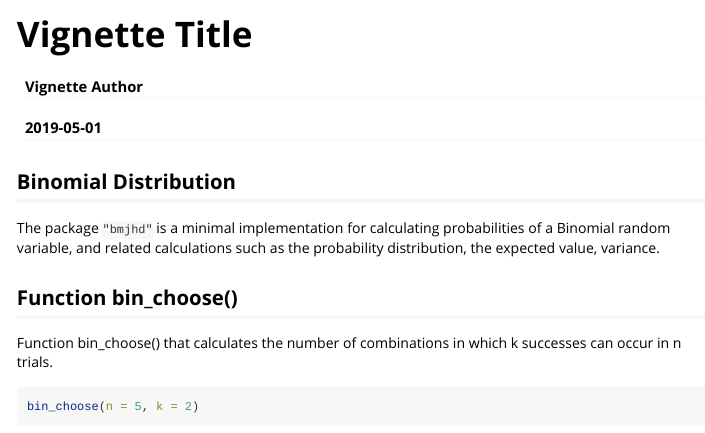
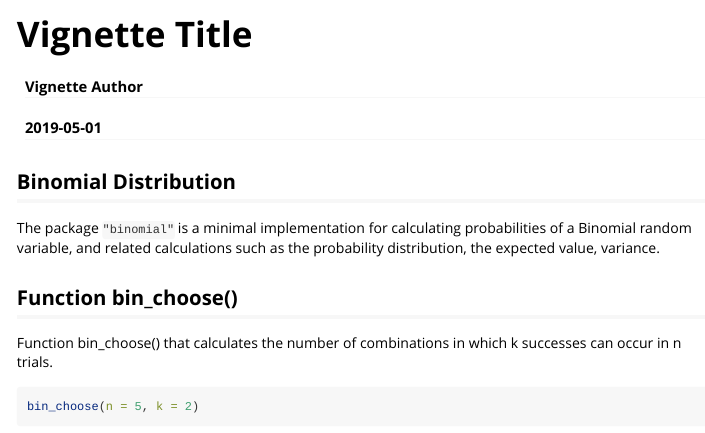
Before and after one commit to yhed10123/stat133-spring-2019, an R Markdown document (binomial/vignettes/binomial.Rmd): the page in a window 1100 px wide, from its top. Rendered offline with R 4.5, knitr and Pandoc, with nearby package versions; some code elsewhere in the file could not run offline.

Commit message:
Update binomial.Rmd

```diff
--- a/binomial/vignettes/binomial.Rmd
+++ b/binomial/vignettes/binomial.Rmd
@@ -21,7 +21,7 @@ library(binomial)
 
 ## Binomial Distribution
 
-The package `"bmjhd"` is a minimal implementation for calculating probabilities of a Binomial random variable, and related calculations such as the probability distribution, the expected value, variance.
+The package `"binomial"` is a minimal implementation for calculating probabilities of a Binomial random variable, and related calculations such as the probability distribution, the expected value, variance.
 
 ## Function bin_choose()
 
```
